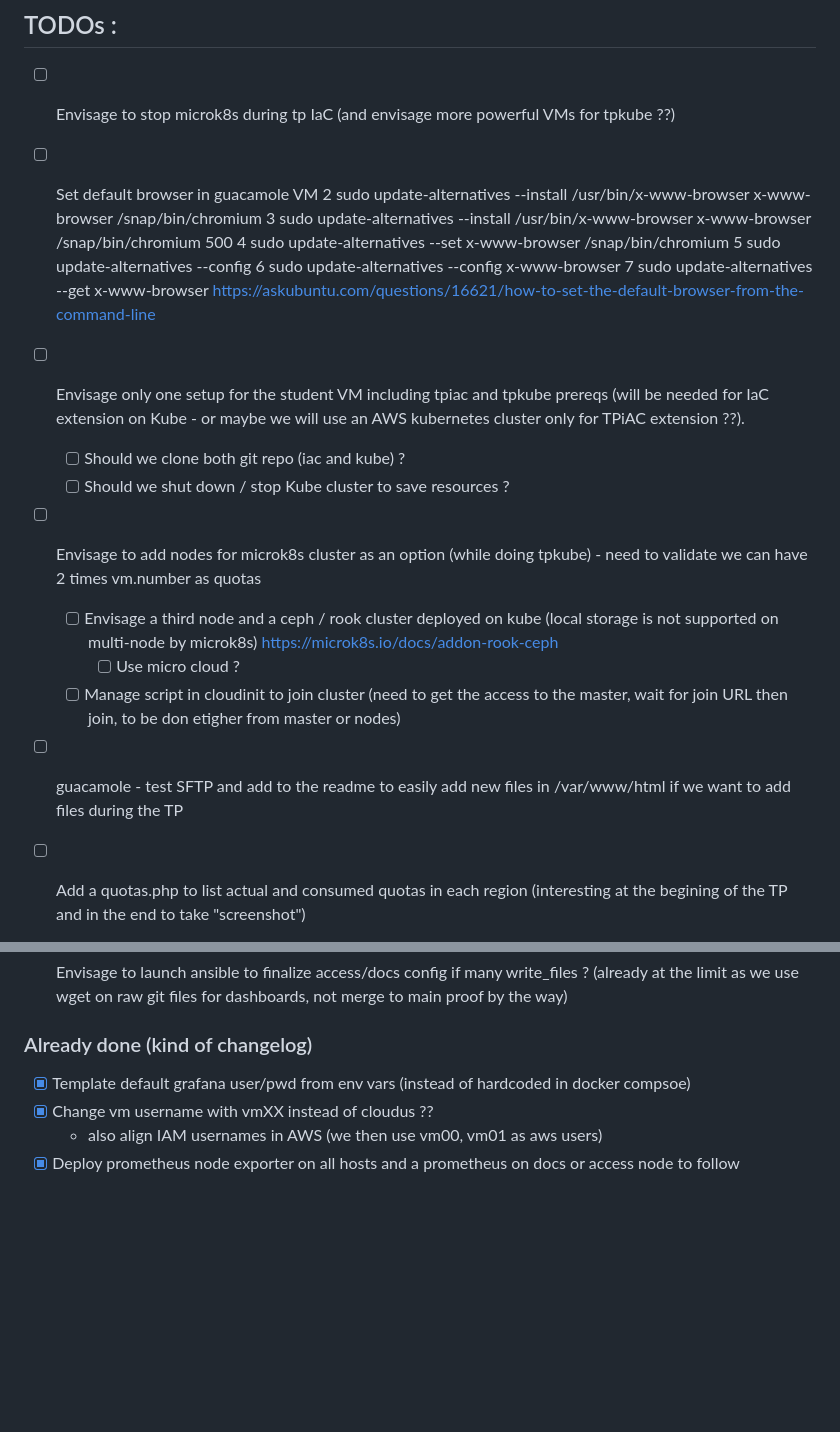
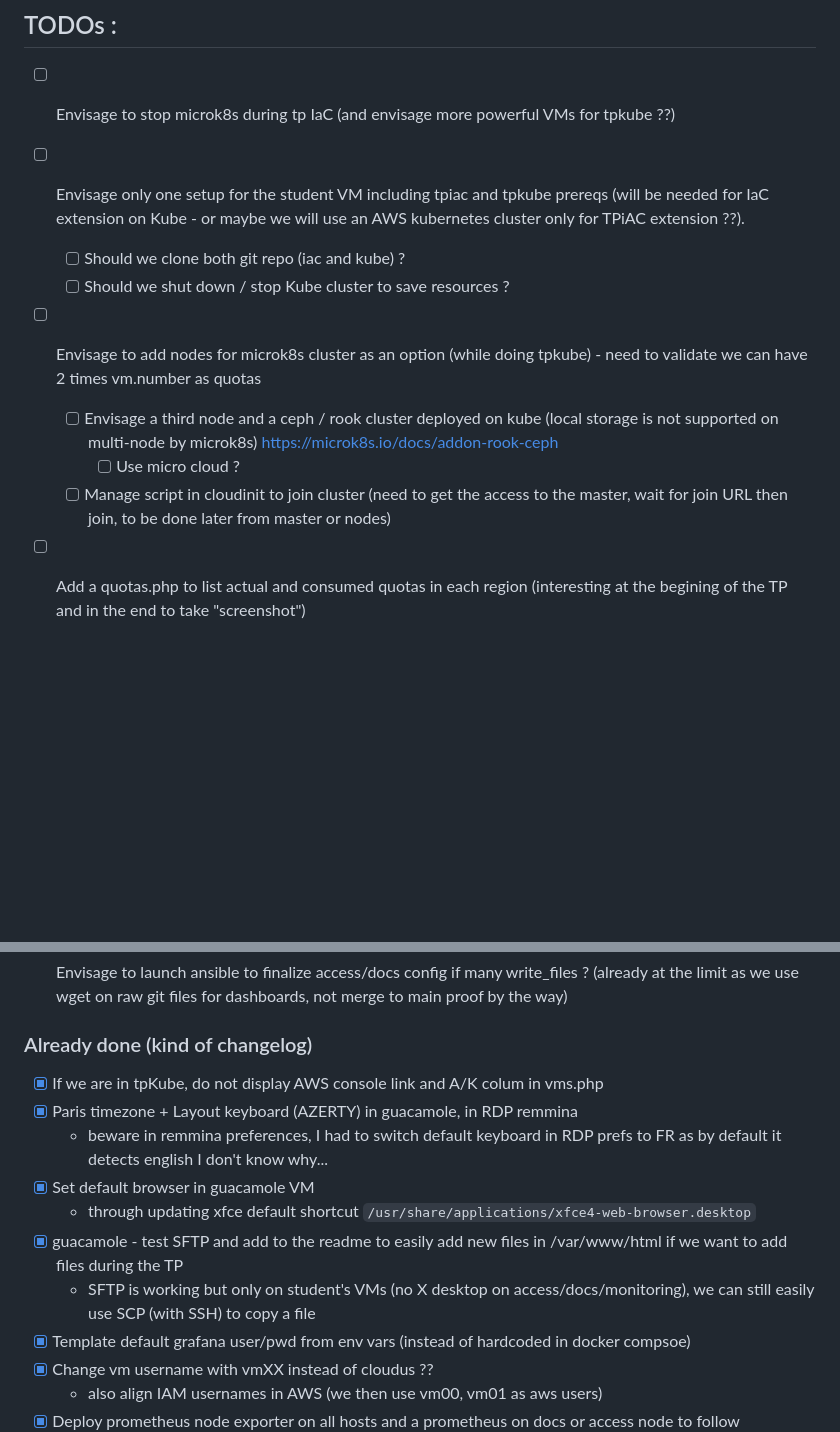
Before and after one commit to seb54000/tpcs-workstations, a Markdown page: README.md, 2 parts joined by grey strips. GitHub-like rendering; blank space fills up the shorter version.

Commit message:
Update README todos

```diff
--- a/README.md
+++ b/README.md
@@ -271,23 +271,15 @@ spec:
 ## TODOs :
 
 - [ ] Envisage to stop microk8s during tp IaC (and envisage more powerful VMs for tpkube ??)
-- [ ] Set default browser in guacamole VM
-    2  sudo update-alternatives --install /usr/bin/x-www-browser x-www-browser /snap/bin/chromium
-    3  sudo update-alternatives --install /usr/bin/x-www-browser x-www-browser /snap/bin/chromium 500
-    4  sudo update-alternatives --set x-www-browser /snap/bin/chromium
-    5  sudo update-alternatives --config
-    6  sudo update-alternatives --config x-www-browser
-    7  sudo update-alternatives --get x-www-browser
-    https://askubuntu.com/questions/16621/how-to-set-the-default-browser-from-the-command-line
 - [ ] Envisage only one setup for the student VM including tpiac and tpkube prereqs (will be needed for IaC extension on Kube - or maybe we will use an AWS kubernetes cluster only for TPiAC extension ??).
   - [ ] Should we clone both git repo (iac and kube) ?
   - [ ] Should we shut down / stop Kube cluster to save resources ?
+
 - [ ] Envisage to add nodes for microk8s cluster as an option (while doing tpkube) - need to validate we can have 2 times vm.number as quotas
   - [ ] Envisage a third node and a ceph / rook cluster deployed on kube (local storage is not supported on multi-node by microk8s) https://microk8s.io/docs/addon-rook-ceph
     - [ ] Use micro cloud ?
-  - [ ] Manage script in cloudinit to join cluster (need to get the access to the master, wait for join URL then join, to be don etigher from master or nodes)
+  - [ ] Manage script in cloudinit to join cluster (need to get the access to the master, wait for join URL then join, to be done later from master or nodes)
 
-- [ ] guacamole - test SFTP and add to the readme to easily add new files in /var/www/html if we want to add files during the TP
 - [ ] Add a quotas.php to list actual and consumed quotas in each region (interesting at the begining of the TP and in the end to take "screenshot")
   - [ ] study usage of https://pypi.org/project/aws-quota-checker/ to do it outisde php webpage but maybe easier
     - aws cli doesn't show easily the current usage of quotas
@@ -311,6 +303,13 @@ spec:
 
 ### Already done (kind of changelog)
 
+- [x] If we are in tpKube, do not display AWS console link and A/K colum in vms.php
+- [x] Paris timezone + Layout keyboard (AZERTY) in guacamole, in RDP remmina
+  - beware in remmina preferences, I had to switch default keyboard in RDP prefs to FR as by default it detects english I don't know why...
+- [x] Set default browser in guacamole VM
+  - through updating xfce default shortcut `/usr/share/applications/xfce4-web-browser.desktop`
+- [x] guacamole - test SFTP and add to the readme to easily add new files in /var/www/html if we want to add files during the TP
+  - SFTP is working but only on student's VMs (no X desktop on access/docs/monitoring), we can still easily use SCP (with SSH) to copy a file
 - [x] Template default grafana user/pwd from env vars (instead of hardcoded in docker compsoe)
 - [x] Change vm username with vmXX instead of cloudus ??
   - also align IAM usernames in AWS (we then use vm00, vm01 as aws users)
```
